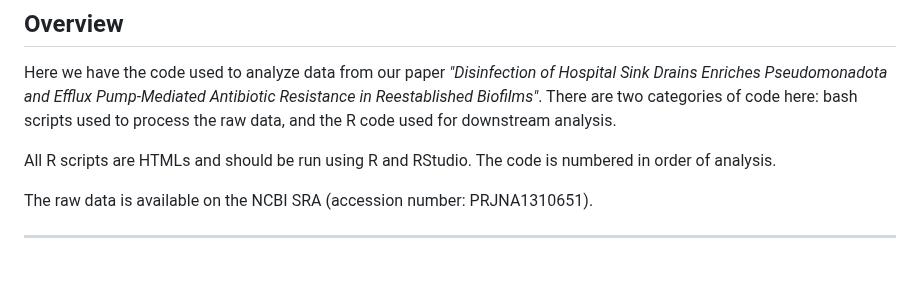
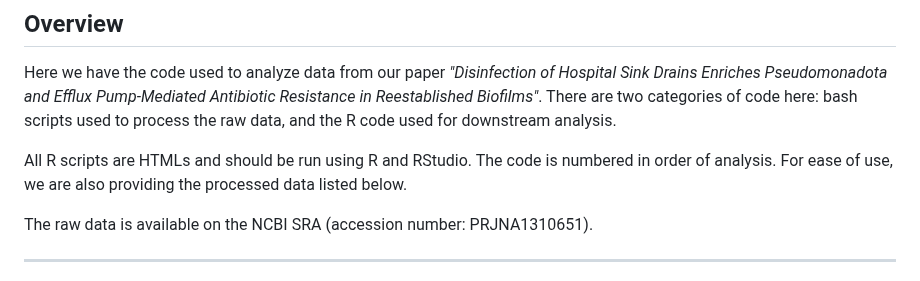
Before and after one commit to katebowie/virasept, a Markdown page: README.md, the part around the change. Drawn GitHub-style.

```diff
--- a/README.md
+++ b/README.md
@@ -72,7 +72,7 @@ Antimicrobial-resistant pathogens and their associated infections represent majo
 
 Here we have the code used to analyze data from our paper <i>"Disinfection of Hospital Sink Drains Enriches Pseudomonadota and Efflux Pump-Mediated Antibiotic Resistance in Reestablished Biofilms"</i>. There are two categories of code here: bash scripts used to process the raw data, and the R code used for downstream analysis.
 
-All R scripts are HTMLs and should be run using R and RStudio. The code is numbered in order of analysis.
+All R scripts are HTMLs and should be run using R and RStudio. The code is numbered in order of analysis. For ease of use, we are also providing the processed data listed below.
 
 The raw data is available on the NCBI SRA (accession number: PRJNA1310651).
 
```
